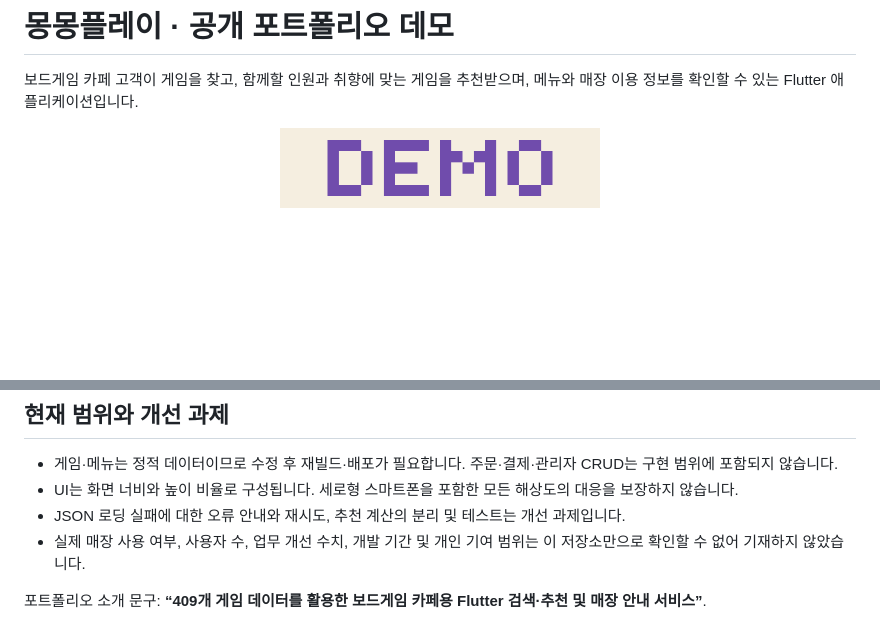
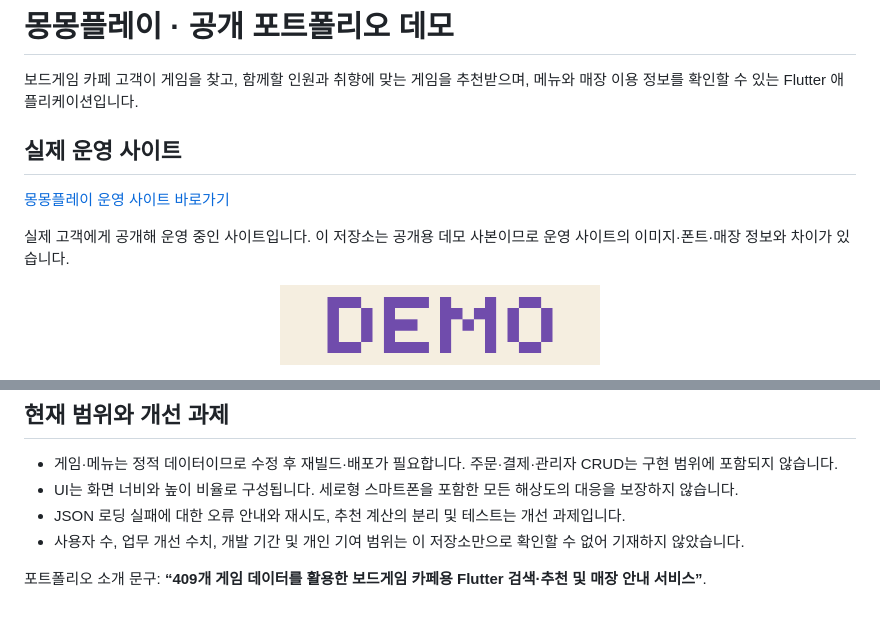
Before and after one commit to Ms-211/mongmong_app_portfolio, a Markdown page: README.md, 2 parts joined by grey strips. Drawn GitHub-style; blank space fills up the shorter version.

Commit message:
docs: add live Mongmong Play website link

```diff
--- a/README.md
+++ b/README.md
@@ -1,6 +1,12 @@
 # 몽몽플레이 · 공개 포트폴리오 데모
 
 보드게임 카페 고객이 게임을 찾고, 함께할 인원과 취향에 맞는 게임을 추천받으며, 메뉴와 매장 이용 정보를 확인할 수 있는 Flutter 애플리케이션입니다.
+
+## 실제 운영 사이트
+
+[몽몽플레이 운영 사이트 바로가기](https://mongmongplay.pages.dev/)
+
+실제 고객에게 공개해 운영 중인 사이트입니다. 이 저장소는 공개용 데모 사본이므로 운영 사이트의 이미지·폰트·매장 정보와 차이가 있습니다.
 
 <p align="center">
   <img src="assets/images/home_logo.png" alt="몽몽플레이 로고" width="320">
@@ -83,6 +89,6 @@ flutter build web --release
 - 게임·메뉴는 정적 데이터이므로 수정 후 재빌드·배포가 필요합니다. 주문·결제·관리자 CRUD는 구현 범위에 포함되지 않습니다.
 - UI는 화면 너비와 높이 비율로 구성됩니다. 세로형 스마트폰을 포함한 모든 해상도의 대응을 보장하지 않습니다.
 - JSON 로딩 실패에 대한 오류 안내와 재시도, 추천 계산의 분리 및 테스트는 개선 과제입니다.
-- 실제 매장 사용 여부, 사용자 수, 업무 개선 수치, 개발 기간 및 개인 기여 범위는 이 저장소만으로 확인할 수 없어 기재하지 않았습니다.
+- 사용자 수, 업무 개선 수치, 개발 기간 및 개인 기여 범위는 이 저장소만으로 확인할 수 없어 기재하지 않았습니다.
 
 포트폴리오 소개 문구: **“409개 게임 데이터를 활용한 보드게임 카페용 Flutter 검색·추천 및 매장 안내 서비스”**.
```
